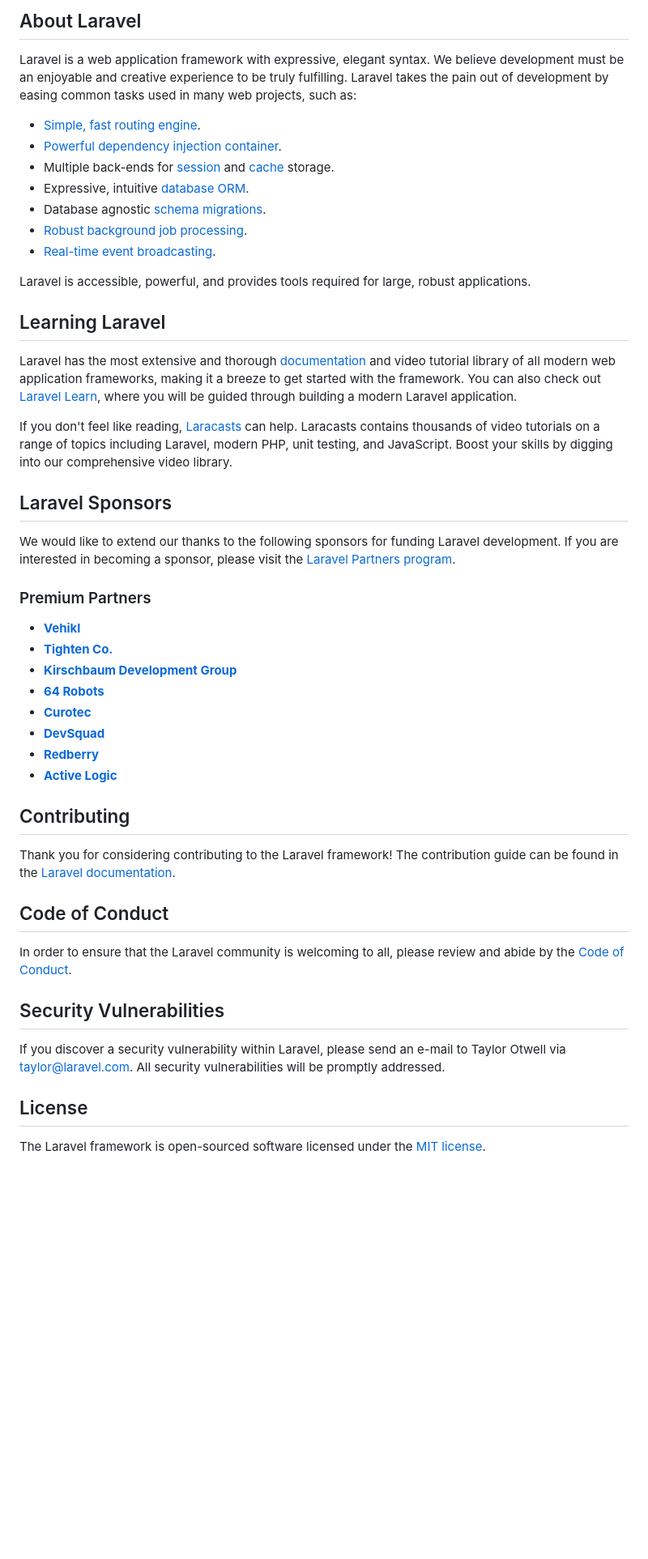
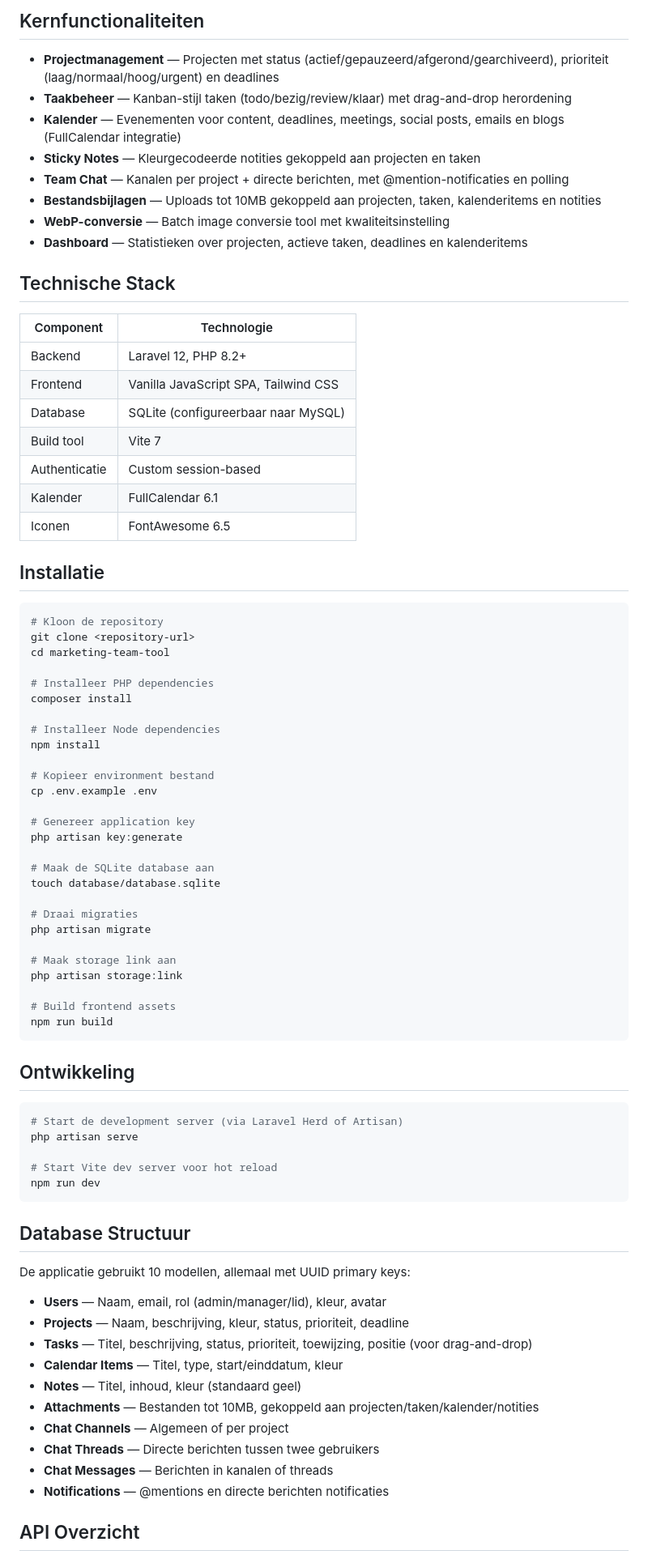
Before and after one commit to DennisBBQuality/markteting-tool, a Markdown page: README.md, the part around one of its changes. Shown at 81% size. GitHub-like rendering; blank space fills up the shorter version.

Commit message:
Update README.md met projectdocumentatie
Vervangt de standaard Laravel README met uitgebreide documentatie over BBQuality The Pitboard: functionaliteiten, technische stack, installatie-instructies, database structuur, API overzicht en rollen.

Co-Authored-By: Claude Opus 4.6 <noreply@anthropic.com>

````diff
--- a/README.md
+++ b/README.md
@@ -9,51 +4,83 @@
 
-## About Laravel
+## Kernfunctionaliteiten
 
-Laravel is a web application framework with expressive, elegant syntax. We believe development must be an enjoyable and creative experience to be truly fulfilling. Laravel takes the pain out of development by easing common tasks used in many web projects, such as:
+- **Projectmanagement** — Projecten met status (actief/gepauzeerd/afgerond/gearchiveerd), prioriteit (laag/normaal/hoog/urgent) en deadlines
+- **Taakbeheer** — Kanban-stijl taken (todo/bezig/review/klaar) met drag-and-drop herordening
+- **Kalender** — Evenementen voor content, deadlines, meetings, social posts, emails en blogs (FullCalendar integratie)
+- **Sticky Notes** — Kleurgecodeerde notities gekoppeld aan projecten en taken
+- **Team Chat** — Kanalen per project + directe berichten, met @mention-notificaties en polling
+- **Bestandsbijlagen** — Uploads tot 10MB gekoppeld aan projecten, taken, kalenderitems en notities
+- **WebP-conversie** — Batch image conversie tool met kwaliteitsinstelling
+- **Dashboard** — Statistieken over projecten, actieve taken, deadlines en kalenderitems
 
-- [Simple, fast routing engine](https://laravel.com/docs/routing).
-- [Powerful dependency injection container](https://laravel.com/docs/container).
-- Multiple back-ends for [session](https://laravel.com/docs/session) and [cache](https://laravel.com/docs/cache) storage.
-- Expressive, intuitive [database ORM](https://laravel.com/docs/eloquent).
-- Database agnostic [schema migrations](https://laravel.com/docs/migrations).
-- [Robust background job processing](https://laravel.com/docs/queues).
-- [Real-time event broadcasting](https://laravel.com/docs/broadcasting).
+## Technische Stack
 
-Laravel is accessible, powerful, and provides tools required for large, robust applications.
+| Component      | Technologie                          |
+|----------------|--------------------------------------|
+| Backend        | Laravel 12, PHP 8.2+                |
+| Frontend       | Vanilla JavaScript SPA, Tailwind CSS |
+| Database       | SQLite (configureerbaar naar MySQL)  |
+| Build tool     | Vite 7                               |
+| Authenticatie  | Custom session-based                 |
+| Kalender       | FullCalendar 6.1                     |
+| Iconen         | FontAwesome 6.5                      |
 
-## Learning Laravel
+## Installatie
 
-Laravel has the most extensive and thorough [documentation](https://laravel.com/docs) and video tutorial library of all modern web application frameworks, making it a breeze to get started with the framework. You can also check out [Laravel Learn](https://laravel.com/learn), where you will be guided through building a modern Laravel application.
+```bash
+# Kloon de repository
+git clone <repository-url>
+cd marketing-team-tool
 
-If you don't feel like reading, [Laracasts](https://laracasts.com) can help. Laracasts contains thousands of video tutorials on a range of topics including Laravel, modern PHP, unit testing, and JavaScript. Boost your skills by digging into our comprehensive video library.
+# Installeer PHP dependencies
+composer install
 
-## Laravel Sponsors
+# Installeer Node dependencies
+npm install
 
-We would like to extend our thanks to the following sponsors for funding Laravel development. If you are interested in becoming a sponsor, please visit the [Laravel Partners program](https://partners.laravel.com).
+# Kopieer environment bestand
+cp .env.example .env
 
-### Premium Partners
+# Genereer application key
+php artisan key:generate
 
-- **[Vehikl](https://vehikl.com)**
-- **[Tighten Co.](https://tighten.co)**
-- **[Kirschbaum Development Group](https://kirschbaumdevelopment.com)**
-- **[64 Robots](https://64robots.com)**
-- **[Curotec](https://www.curotec.com/services/technologies/laravel)**
-- **[DevSquad](https://devsquad.com/hire-laravel-developers)**
-- **[Redberry](https://redberry.international/laravel-development)**
-- **[Active Logic](https://activelogic.com)**
+# Maak de SQLite database aan
+touch database/database.sqlite
 
-## Contributing
+# Draai migraties
+php artisan migrate
 
-Thank you for considering contributing to the Laravel framework! The contribution guide can be found in the [Laravel documentation](https://laravel.com/docs/contributions).
+# Maak storage link aan
+php artisan storage:link
 
-## Code of Conduct
+# Build frontend assets
+npm run build
+```
 
-In order to ensure that the Laravel community is welcoming to all, please review and abide by the [Code of Conduct](https://laravel.com/docs/contributions#code-of-conduct).
+## Ontwikkeling
 
-## Security Vulnerabilities
+```bash
+# Start de development server (via Laravel Herd of Artisan)
+php artisan serve
 
-If you discover a security vulnerability within Laravel, please send an e-mail to Taylor Otwell via [taylor@laravel.com](mailto:taylor@laravel.com). All security vulnerabilities will be promptly addressed.
+# Start Vite dev server voor hot reload
+npm run dev
+```
 
-## License
+## Database Structuur
 
-The Laravel framework is open-sourced software licensed under the [MIT license](https://opensource.org/licenses/MIT).
+De applicatie gebruikt 10 modellen, allemaal met UUID primary keys:
+
+- **Users** — Naam, email, rol (admin/manager/lid), kleur, avatar
+- **Projects** — Naam, beschrijving, kleur, status, prioriteit, deadline
+- **Tasks** — Titel, beschrijving, status, prioriteit, toewijzing, positie (voor drag-and-drop)
+- **Calendar Items** — Titel, type, start/einddatum, kleur
+- **Notes** — Titel, inhoud, kleur (standaard geel)
+- **Attachments** — Bestanden tot 10MB, gekoppeld aan projecten/taken/kalender/notities
+- **Chat Channels** — Algemeen of per project
+- **Chat Threads** — Directe berichten tussen twee gebruikers
+- **Chat Messages** — Berichten in kanalen of threads
+- **Notifications** — @mentions en directe berichten notificaties
+
+## API Overzicht
+
````
Also changed, not shown: other parts of README.md (+38 -7 lines).
